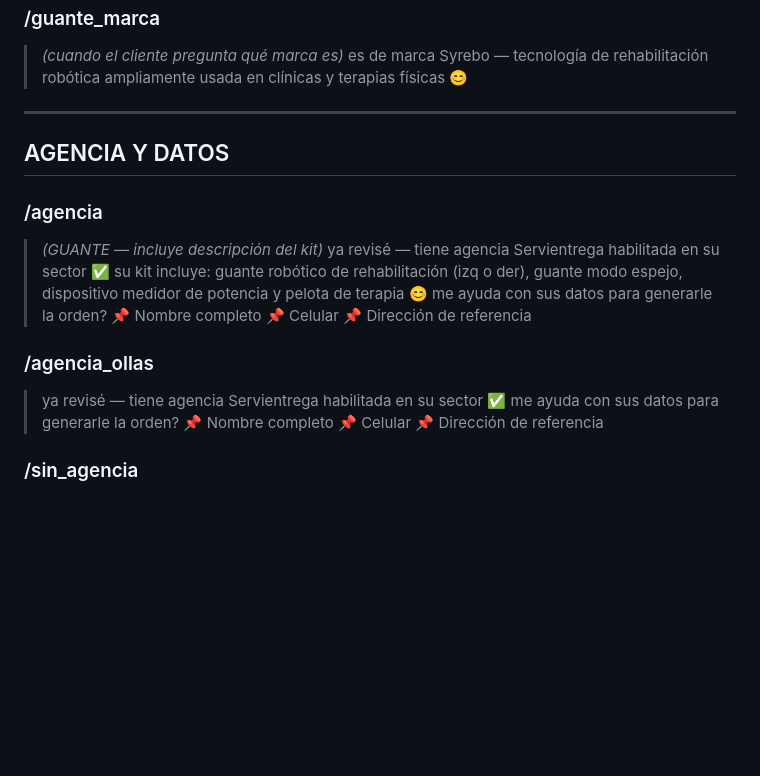
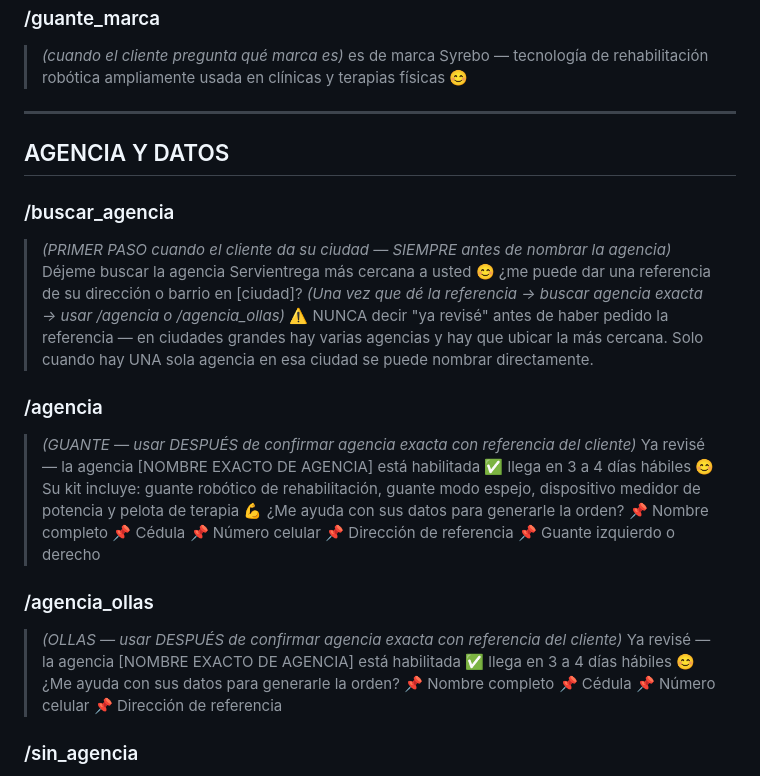
Before and after one commit to alejosl0801/promarket-ordenes, a Markdown page: CEREBRO/03_guiones.md, the part around the change. GitHub-like rendering; blank space fills up the shorter version.

Commit message:
fix: buscar agencia ANTES de confirmarla — pedir referencia de barrio primero
https://claude.ai/code/session_01KCk7V1zSyRBiNQFC9qDr9k

```diff
--- a/CEREBRO/03_guiones.md
+++ b/CEREBRO/03_guiones.md
@@ -118,20 +118,30 @@
 
 ## AGENCIA Y DATOS
 
+### /buscar_agencia
+> *(PRIMER PASO cuando el cliente da su ciudad — SIEMPRE antes de nombrar la agencia)*
+> Déjeme buscar la agencia Servientrega más cercana a usted 😊 ¿me puede dar una referencia de su dirección o barrio en [ciudad]?
+> *(Una vez que dé la referencia → buscar agencia exacta → usar /agencia o /agencia_ollas)*
+> ⚠️ NUNCA decir "ya revisé" antes de haber pedido la referencia — en ciudades grandes hay varias agencias y hay que ubicar la más cercana. Solo cuando hay UNA sola agencia en esa ciudad se puede nombrar directamente.
+
 ### /agencia
-> *(GUANTE — incluye descripción del kit)*
-> ya revisé — tiene agencia Servientrega habilitada en su sector ✅
-> su kit incluye: guante robótico de rehabilitación (izq o der), guante modo espejo, dispositivo medidor de potencia y pelota de terapia 😊
-> me ayuda con sus datos para generarle la orden?
+> *(GUANTE — usar DESPUÉS de confirmar agencia exacta con referencia del cliente)*
+> Ya revisé — la agencia [NOMBRE EXACTO DE AGENCIA] está habilitada ✅ llega en 3 a 4 días hábiles 😊
+> Su kit incluye: guante robótico de rehabilitación, guante modo espejo, dispositivo medidor de potencia y pelota de terapia 💪
+> ¿Me ayuda con sus datos para generarle la orden?
 > 📌 Nombre completo
-> 📌 Celular
+> 📌 Cédula
+> 📌 Número celular
 > 📌 Dirección de referencia
+> 📌 Guante izquierdo o derecho
 
 ### /agencia_ollas
-> ya revisé — tiene agencia Servientrega habilitada en su sector ✅
-> me ayuda con sus datos para generarle la orden?
+> *(OLLAS — usar DESPUÉS de confirmar agencia exacta con referencia del cliente)*
+> Ya revisé — la agencia [NOMBRE EXACTO DE AGENCIA] está habilitada ✅ llega en 3 a 4 días hábiles 😊
+> ¿Me ayuda con sus datos para generarle la orden?
 > 📌 Nombre completo
-> 📌 Celular
+> 📌 Cédula
+> 📌 Número celular
 > 📌 Dirección de referencia
 
 ### /sin_agencia
```
Also changed, not shown: CLAUDE.md (+7 -4 lines).
